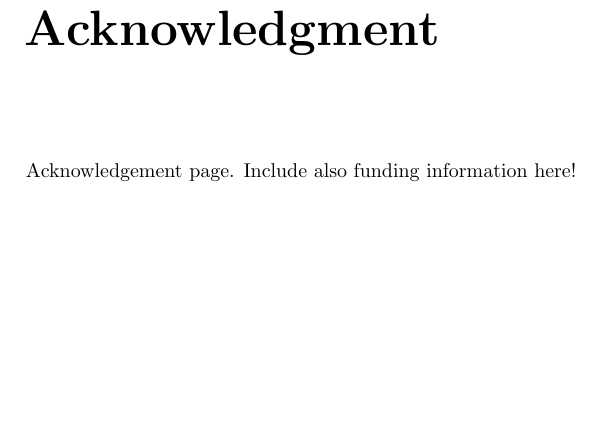
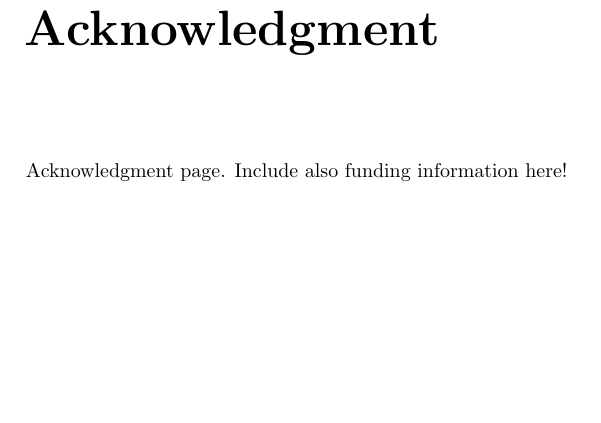
Before and after one commit to CSEPhd-council/thesis-template, a LaTeX thesis (main.tex, which reads TexFiles/acknowledgment.tex): part of page 9 of 34, cut so that both start at the same text. Compiled offline with pdfLaTeX.

Commit message:
Unify spelling of _acknowledgment_
Now only uses the american spelling, instead of a combination of the
american and british spelling.

```diff
--- a/TexFiles/acknowledgment.tex
+++ b/TexFiles/acknowledgment.tex
@@ -2,5 +2,5 @@
 \vspace{5 mm}
 
 %
-Acknowledgement page. Include also funding information here!
+Acknowledgment page. Include also funding information here!
 %
--- a/main.tex
+++ b/main.tex
@@ -35,9 +35,9 @@
 \thispagestyle{plain}
 \include{TexFiles/publicationsList}
 
-%Acknowledgement
+%Acknowledgment
 \thispagestyle{empty} % To avoid page numbers in blank pages
-\cleardoublepage \addcontentsline{toc}{chapter}{Acknowledgement}
+\cleardoublepage \addcontentsline{toc}{chapter}{Acknowledgment}
 \thispagestyle{plain}
 \include{TexFiles/acknowledgment}
 
```
Also changed, not shown: README.md.
